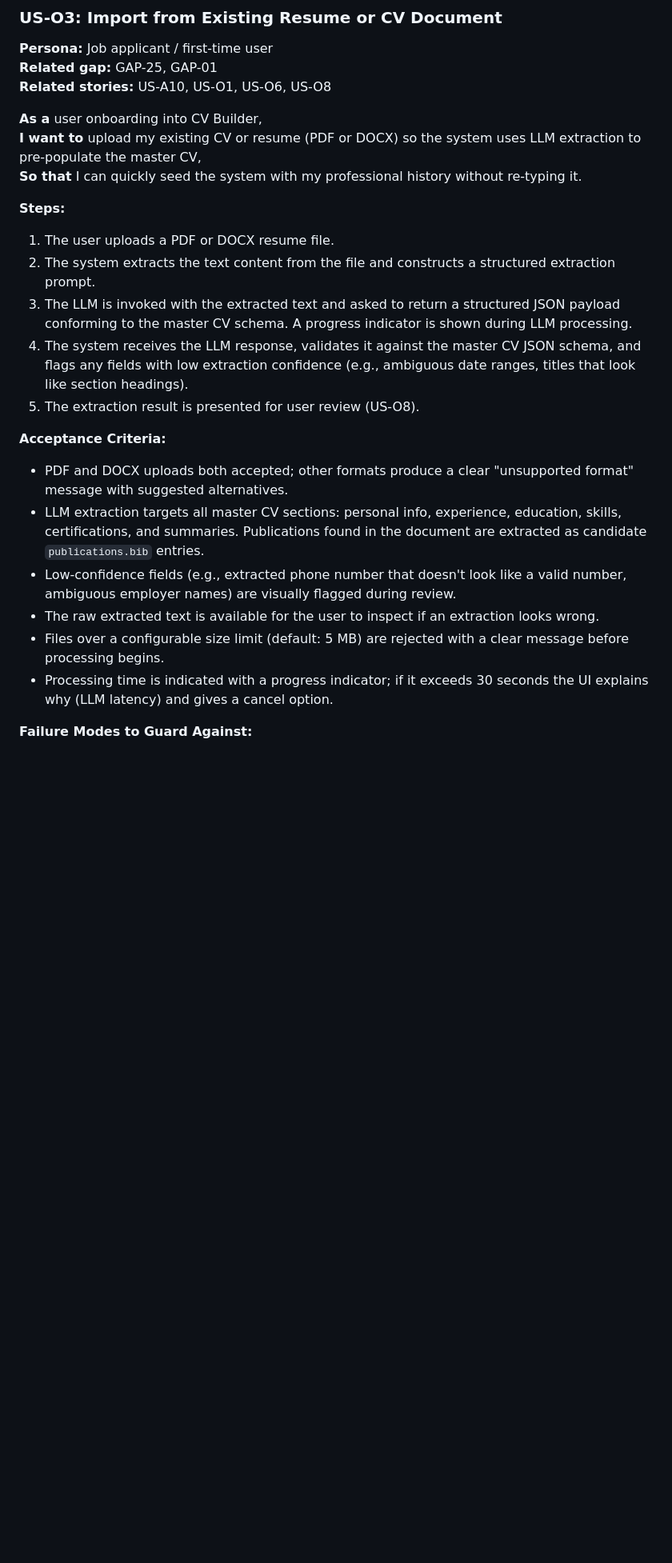
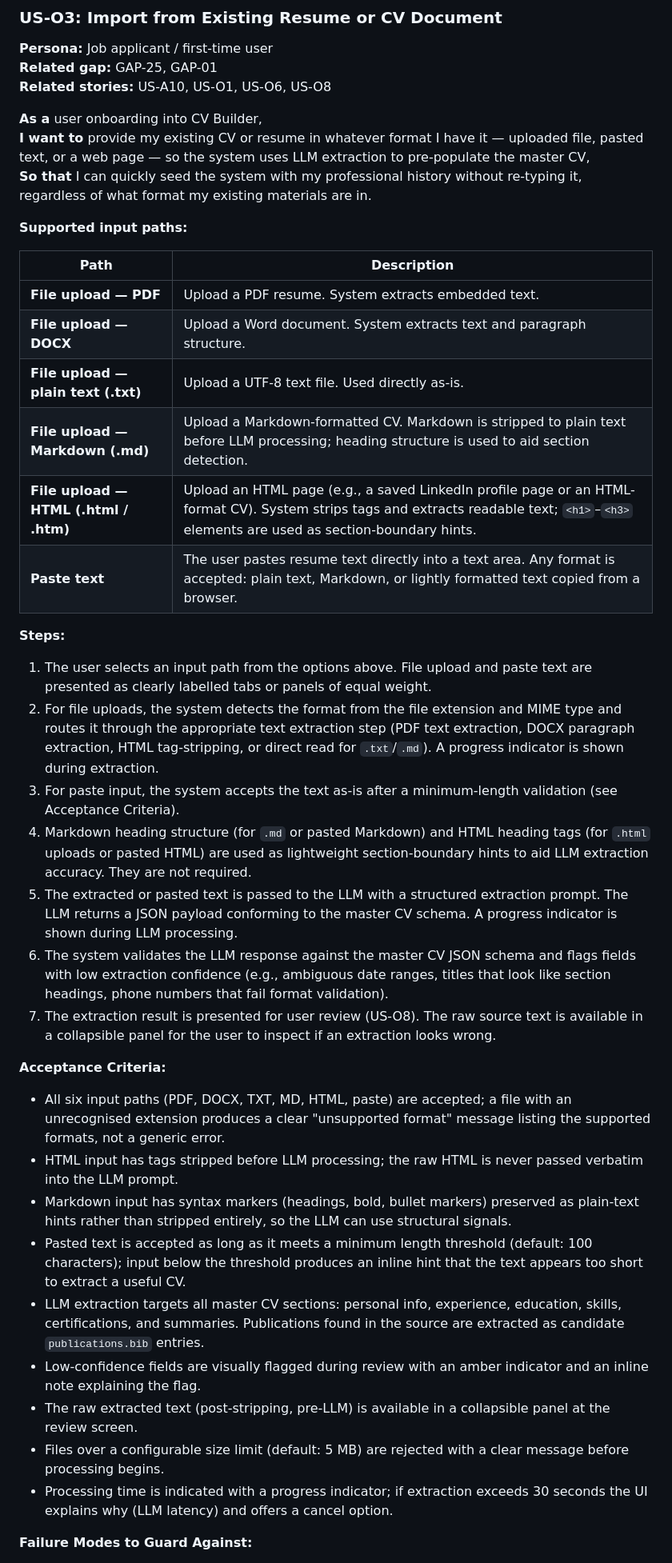
Before and after one commit to Warnes-Innovations/cv-builder, a Markdown page: tasks/user-story-master-cv-onboarding.md, the part around one of its changes. Shown at 80% size. Rendered like a GitHub page; blank space fills up the shorter version.

Commit message:
docs(user-stories): expand US-O3 to accept TXT, MD, HTML, and paste input
Add five additional input paths to the resume/CV document import story:
- Plain text file upload (.txt)
- Markdown file upload (.md) — heading structure used as section hints
- HTML file upload (.html/.htm) — tags stripped; heading elements used as
  section-boundary hints
- Pasted text — any format accepted (plain, Markdown, or lightly formatted
  HTML copy-paste); auto-detected and tag-stripped where needed
- The paste path is presented as a first-class equal-weight option alongside
  file upload (not a secondary fallback)

Expand acceptance criteria and failure modes accordingly:
- HTML tag-stripping required before LLM prompt (prevents script/style
  tag pollution and prompt injection via malicious HTML)
- Pasted HTML auto-detected and stripped rather than passed raw to LLM
- Markdown structural markers preserv- Markdown structural markers preserv- Markdown structural markers preserv- Markdown structural markers preserv- Markdown structural markers preserv- Markdown structural markers preserv- ripti- Markdown structural markers preserv- Markdset.

```diff
--- a/tasks/user-story-master-cv-onboarding.md
+++ b/tasks/user-story-master-cv-onboarding.md
@@ -115,22 +115,38 @@ For commercial licensing, contact greg@warnes-innovations.com
 **Related stories:** US-A10, US-O1, US-O6, US-O8
 
 **As a** user onboarding into CV Builder,
-**I want to** upload my existing CV or resume (PDF or DOCX) so the system uses LLM extraction to pre-populate the master CV,
-**So that** I can quickly seed the system with my professional history without re-typing it.
+**I want to** provide my existing CV or resume in whatever format I have it — uploaded file, pasted text, or a web page — so the system uses LLM extraction to pre-populate the master CV,
+**So that** I can quickly seed the system with my professional history without re-typing it, regardless of what format my existing materials are in.
+
+**Supported input paths:**
+
+| Path | Description |
+| --- | --- |
+| **File upload — PDF** | Upload a PDF resume. System extracts embedded text. |
+| **File upload — DOCX** | Upload a Word document. System extracts text and paragraph structure. |
+| **File upload — plain text (.txt)** | Upload a UTF-8 text file. Used directly as-is. |
+| **File upload — Markdown (.md)** | Upload a Markdown-formatted CV. Markdown is stripped to plain text before LLM processing; heading structure is used to aid section detection. |
+| **File upload — HTML (.html / .htm)** | Upload an HTML page (e.g., a saved LinkedIn profile page or an HTML-format CV). System strips tags and extracts readable text; `<h1>`–`<h3>` elements are used as section-boundary hints. |
+| **Paste text** | The user pastes resume text directly into a text area. Any format is accepted: plain text, Markdown, or lightly formatted text copied from a browser. |
 
 **Steps:**
-1. The user uploads a PDF or DOCX resume file.
-2. The system extracts the text content from the file and constructs a structured extraction prompt.
-3. The LLM is invoked with the extracted text and asked to return a structured JSON payload conforming to the master CV schema. A progress indicator is shown during LLM processing.
-4. The system receives the LLM response, validates it against the master CV JSON schema, and flags any fields with low extraction confidence (e.g., ambiguous date ranges, titles that look like section headings).
-5. The extraction result is presented for user review (US-O8).
+1. The user selects an input path from the options above. File upload and paste text are presented as clearly labelled tabs or panels of equal weight.
+2. For file uploads, the system detects the format from the file extension and MIME type and routes it through the appropriate text extraction step (PDF text extraction, DOCX paragraph extraction, HTML tag-stripping, or direct read for `.txt`/`.md`). A progress indicator is shown during extraction.
+3. For paste input, the system accepts the text as-is after a minimum-length validation (see Acceptance Criteria).
+4. Markdown heading structure (for `.md` or pasted Markdown) and HTML heading tags (for `.html` uploads or pasted HTML) are used as lightweight section-boundary hints to aid LLM extraction accuracy. They are not required.
+5. The extracted or pasted text is passed to the LLM with a structured extraction prompt. The LLM returns a JSON payload conforming to the master CV schema. A progress indicator is shown during LLM processing.
+6. The system validates the LLM response against the master CV JSON schema and flags fields with low extraction confidence (e.g., ambiguous date ranges, titles that look like section headings, phone numbers that fail format validation).
+7. The extraction result is presented for user review (US-O8). The raw source text is available in a collapsible panel for the user to inspect if an extraction looks wrong.
 
 **Acceptance Criteria:**
-- PDF and DOCX uploads both accepted; other formats produce a clear "unsupported format" message with suggested alternatives.
-- LLM extraction targets all master CV sections: personal info, experience, education, skills, certifications, and summaries. Publications found in the document are extracted as candidate `publications.bib` entries.
-- Low-confidence fields (e.g., extracted phone number that doesn't look like a valid number, ambiguous employer names) are visually flagged during review.
-- The raw extracted text is available for the user to inspect if an extraction looks wrong.
+- All six input paths (PDF, DOCX, TXT, MD, HTML, paste) are accepted; a file with an unrecognised extension produces a clear "unsupported format" message listing the supported formats, not a generic error.
+- HTML input has tags stripped before LLM processing; the raw HTML is never passed verbatim into the LLM prompt.
+- Markdown input has syntax markers (headings, bold, bullet markers) preserved as plain-text hints rather than stripped entirely, so the LLM can use structural signals.
+- Pasted text is accepted as long as it meets a minimum length threshold (default: 100 characters); input below the threshold produces an inline hint that the text appears too short to extract a useful CV.
+- LLM extraction targets all master CV sections: personal info, experience, education, skills, certifications, and summaries. Publications found in the source are extracted as candidate `publications.bib` entries.
+- Low-confidence fields are visually flagged during review with an amber indicator and an inline note explaining the flag.
+- The raw extracted text (post-stripping, pre-LLM) is available in a collapsible panel at the review screen.
 - Files over a configurable size limit (default: 5 MB) are rejected with a clear message before processing begins.
-- Processing time is indicated with a progress indicator; if it exceeds 30 seconds the UI explains why (LLM latency) and gives a cancel option.
+- Processing time is indicated with a progress indicator; if extraction exceeds 30 seconds the UI explains why (LLM latency) and offers a cancel option.
 
 **Failure Modes to Guard Against:**
```
Also changed, not shown: other parts of tasks/user-story-master-cv-onboarding.md (+5 -3 lines), tasks/gaps.md (+1 -1 lines).
